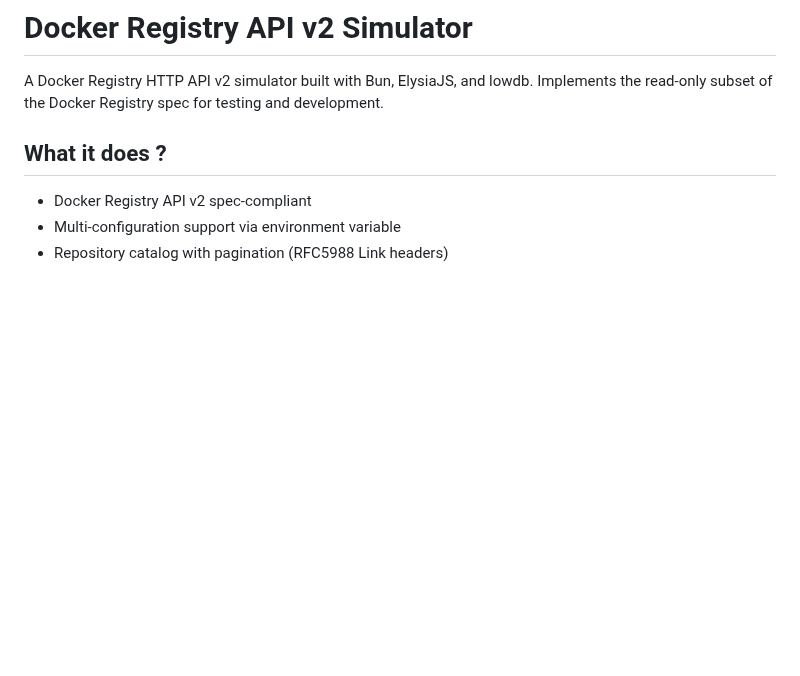
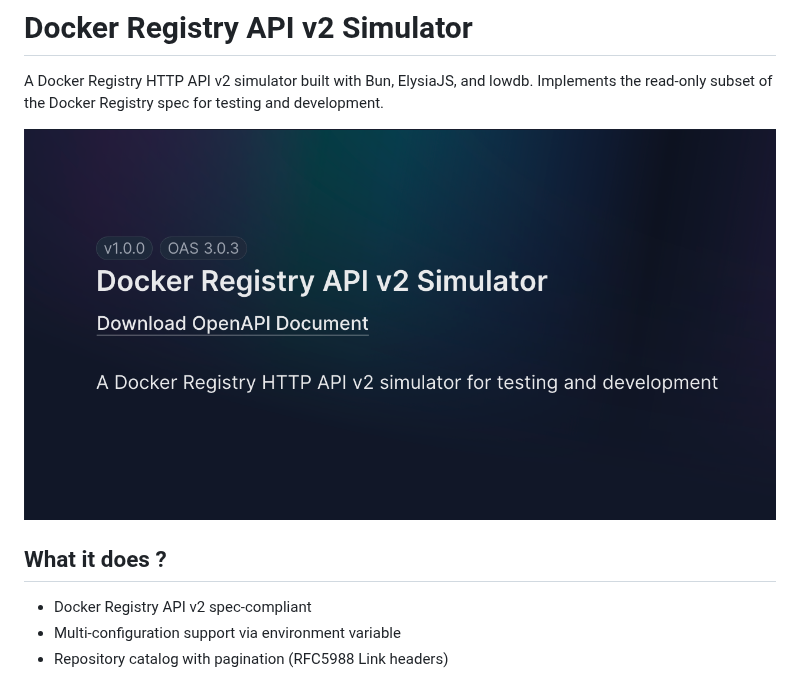
Before and after one commit to eznix86/docker-registry-api-simulator, a Markdown page: README.md, the part around the change. GitHub-like rendering; pictures changed too: docs/images/doc-image.png (added); blank space fills up the shorter version.

Commit message:
docs: add image

```diff
--- a/README.md
+++ b/README.md
@@ -1,6 +1,8 @@
 # Docker Registry API v2 Simulator
 
 A Docker Registry HTTP API v2 simulator built with Bun, ElysiaJS, and lowdb. Implements the read-only subset of the Docker Registry spec for testing and development.
+
+![Demo](./docs/images/doc-image.png)
 
 ## What it does ?
 
```
